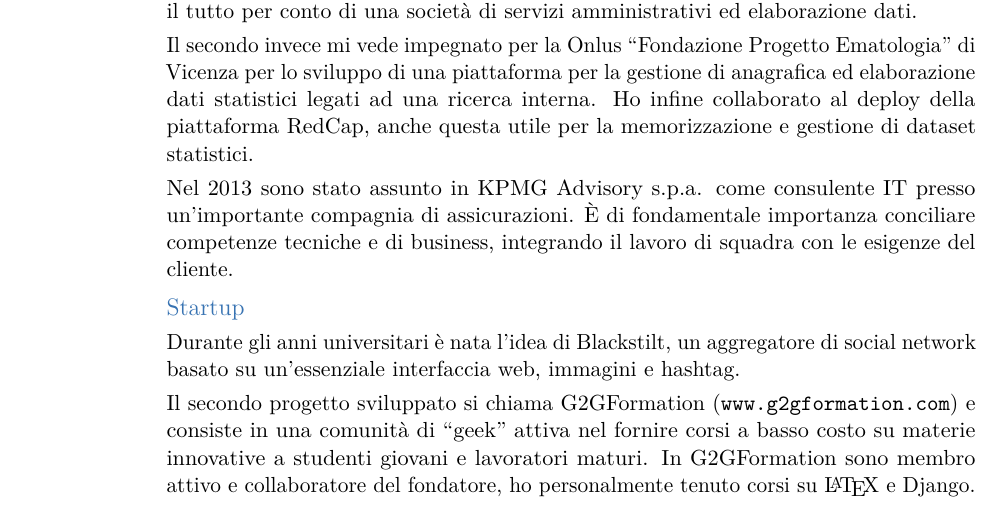
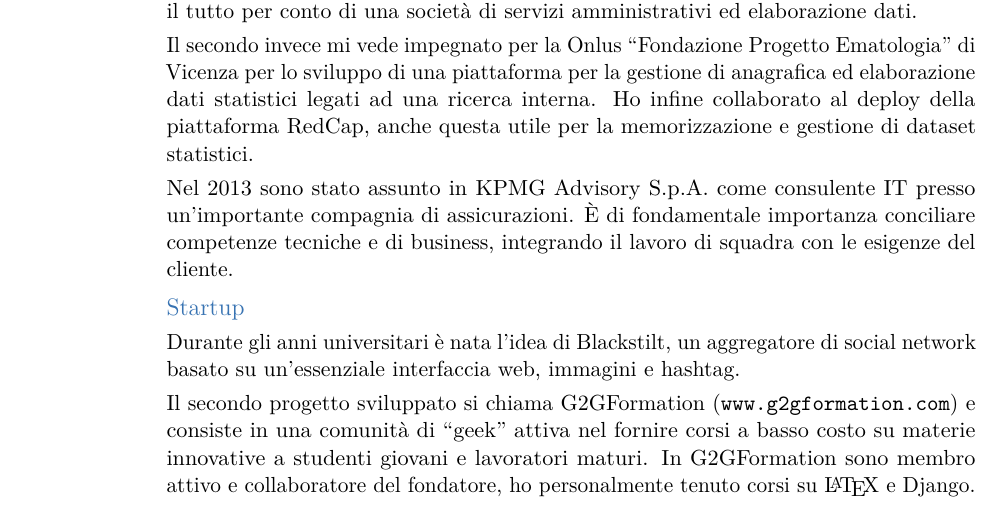
Before and after one commit to flavoi/fmcv, a LaTeX CV (curriculum.tex): part of page 2 of 2, cut so that both start at the same text. Compiled offline with pdfLaTeX.

Commit message:
Aggiornata sigla kpmg.

```diff
--- a/curriculum.tex
+++ b/curriculum.tex
@@ -76,7 +76,7 @@
 \cvline{}{Dal 2009 lavoro nel campo dello sviluppo web. Durante il primo incarico ho implementato un'applicazione
 per la gestione di fatture, bolle di consegna e produzione grafici, il tutto per conto di una societ\`a di servizi amministrativi ed elaborazione dati.}
 \cvline{}{Il secondo invece mi vede impegnato per la Onlus ``Fondazione Progetto Ematologia'' di Vicenza per lo sviluppo di una piattaforma per la gestione di anagrafica ed elaborazione dati statistici legati ad una ricerca interna. Ho infine collaborato al deploy della piattaforma RedCap, anche questa utile per la memorizzazione e gestione di dataset statistici.}
-\cvline{}{Nel 2013 sono stato assunto in KPMG Advisory s.p.a. come consulente IT presso un'importante compagnia di assicurazioni. \`E di fondamentale importanza conciliare competenze tecniche e di business, integrando il lavoro di squadra con le esigenze del cliente.}
+\cvline{}{Nel 2013 sono stato assunto in KPMG Advisory S.p.A. come consulente IT presso un'importante compagnia di assicurazioni. \`E di fondamentale importanza conciliare competenze tecniche e di business, integrando il lavoro di squadra con le esigenze del cliente.}
 
 \subsection{Startup}
 \cvline{}{Durante gli anni universitari \`e nata l'idea di Blackstilt, un aggregatore di social network basato su un'essenziale
```
Also changed, not shown: curriculum.pdf.
